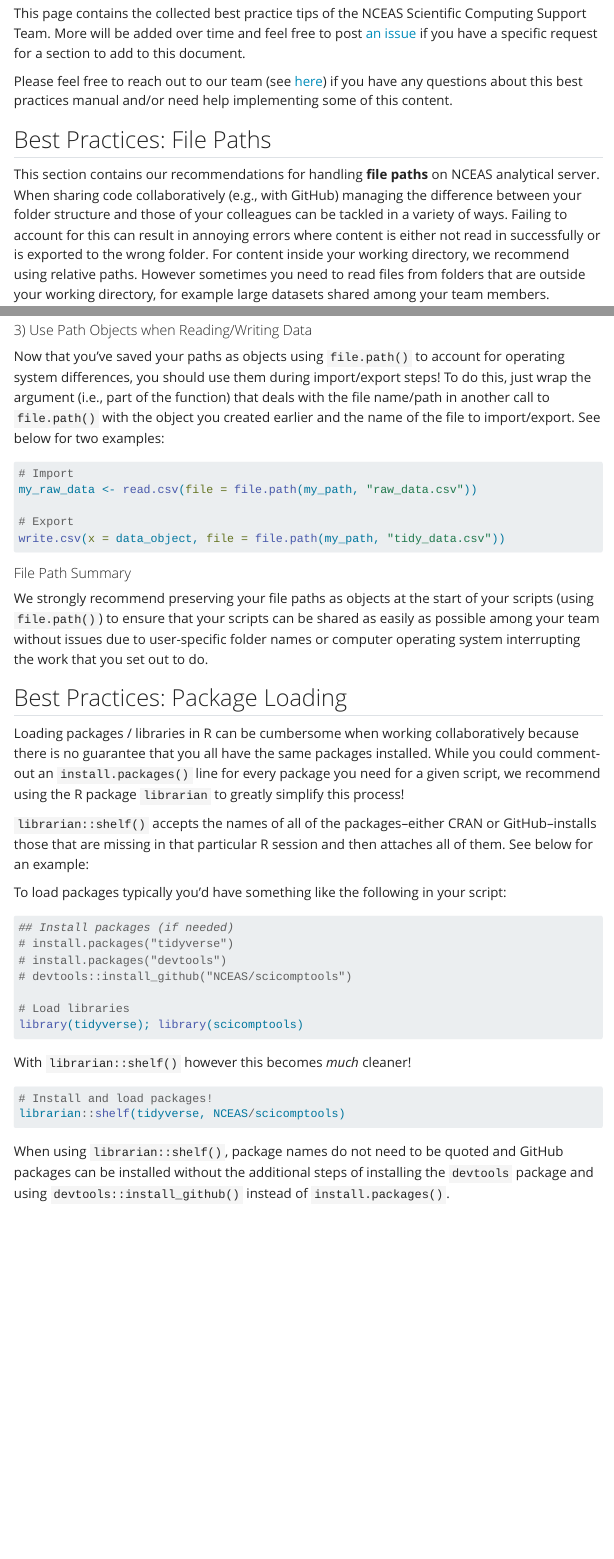
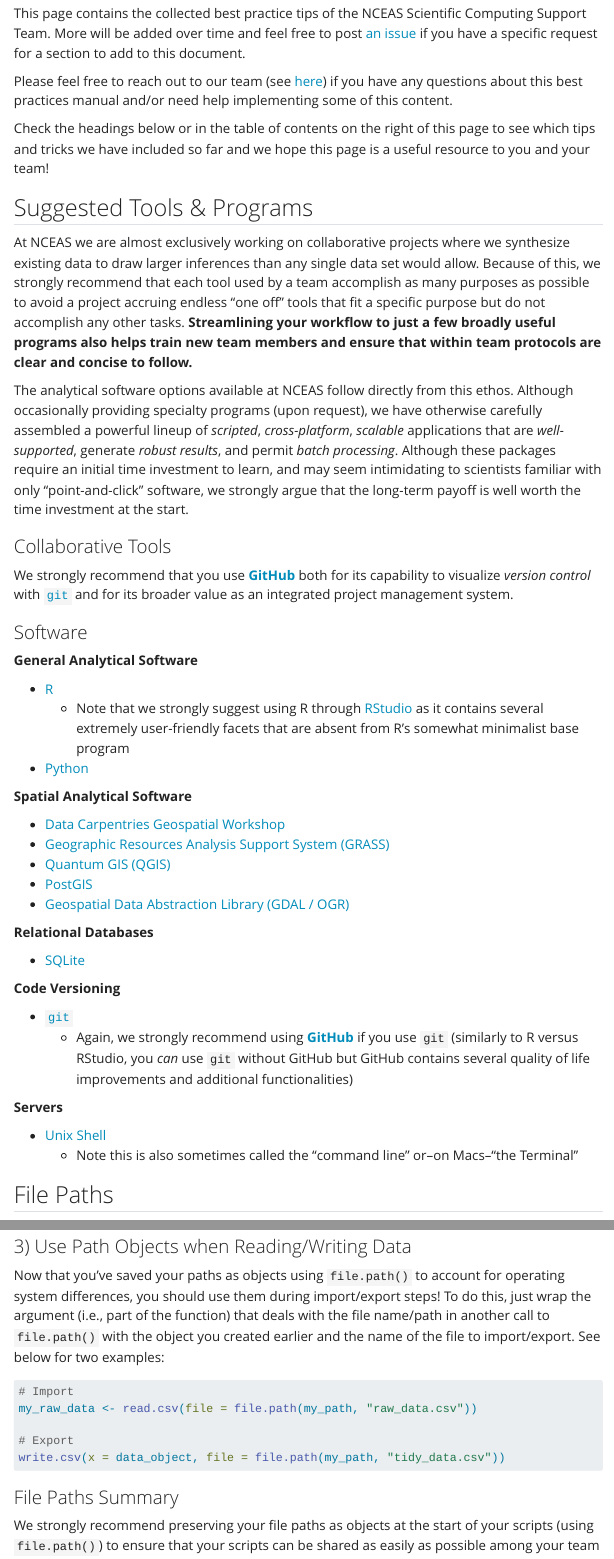
Before and after one commit to NCEAS/scicomptasks, a Quarto document (best_practices.qmd): the page in a window 1100 px wide, from 120 px down, and a second part further down, joined at a grey line. Rendered offline with R 4.5, knitr and Pandoc in place of Quarto, with nearby package versions; menus at the side of the page are left out.

Commit message:
Cannibalized some of the NCEAS computing page but changed the links (where possible) to the relevant Software / Data Carpentries trainings (these are actively maintained and good resources so it makes sense--to me--to leverage them to have one fewer thing to maintain on our end)

````diff
--- a/best_practices.qmd
+++ b/best_practices.qmd
@@ -14,7 +14,49 @@
 
 Please feel free to reach out to our team (see [here](https://www.nceas.ucsb.edu/programming-support)) if you have any questions about this best practices manual and/or need help implementing some of this content.
 
-## Best Practices: File Paths
+Check the headings below or in the table of contents on the right of this page to see which tips and tricks we have included so far and we hope this page is a useful resource to you and your team!
+
+## Suggested Tools & Programs
+
+At NCEAS we are almost exclusively working on collaborative projects where we synthesize existing data to draw larger inferences than any single data set would allow. Because of this, we strongly recommend that each tool used by a team accomplish as many purposes as possible to avoid a project accruing endless "one off" tools that fit a specific purpose but do not accomplish any other tasks. **Streamlining your workflow to just a few broadly useful programs also helps train new team members and ensure that within team protocols are clear and concise to follow.**
+
+The analytical software options available at NCEAS follow directly from this ethos. Although occasionally providing specialty programs (upon request), we have otherwise carefully assembled a powerful lineup of *scripted*, *cross-platform*, *scalable* applications that are *well-supported*, generate *robust results*, and permit *batch processing*. Although these packages require an initial time investment to learn, and may seem intimidating to scientists familiar with only "point-and-click" software, we strongly argue that the long-term payoff is well worth the time investment at the start.
+
+### Collaborative Tools
+
+We strongly recommend that you use **[GitHub](https://github.com/)** both for its capability to visualize *version control* with [`git`](https://pages.github.nceas.ucsb.edu/NCEAS/Computing/git.html) and for its broader value as an integrated project management system.
+
+### Software
+
+**General Analytical Software**
+
+- [R](https://datacarpentry.org/R-genomics/index.html)
+    - Note that we strongly suggest using R through [RStudio](https://www.rstudio.com/) as it contains several extremely user-friendly facets that are absent from R's somewhat minimalist base program
+- [Python](https://swcarpentry.github.io/python-novice-inflammation/setup.html)
+
+**Spatial Analytical Software**
+
+- [Data Carpentries Geospatial Workshop](https://datacarpentry.org/geospatial-workshop/setup.html)
+- [Geographic Resources Analysis Support System (GRASS)](https://pages.github.nceas.ucsb.edu/NCEAS/Computing/grass.html)
+- [Quantum GIS (QGIS)](https://pages.github.nceas.ucsb.edu/NCEAS/Computing/quantum_gis.html)
+- [PostGIS](https://pages.github.nceas.ucsb.edu/NCEAS/Computing/postgis.html)
+- [Geospatial Data Abstraction Library (GDAL / OGR)](https://pages.github.nceas.ucsb.edu/NCEAS/Computing/gdal.html)
+
+**Relational Databases**
+
+- [SQLite](https://swcarpentry.github.io/sql-novice-survey/)
+
+**Code Versioning**
+
+- [`git`](https://swcarpentry.github.io/git-novice/)
+    - Again, we strongly recommend using **[GitHub](https://github.com/)** if you use `git` (similarly to R versus RStudio, you *can* use `git` without GitHub but GitHub contains several quality of life improvements and additional functionalities)
+
+**Servers**
+
+- [Unix Shell](https://swcarpentry.github.io/shell-novice/)
+    - Note this is also sometimes called the "command line" or--on Macs--"the Terminal"
+
+## File Paths
 
 This section contains our recommendations for handling **file paths** on NCEAS analytical server. When sharing code collaboratively (e.g., with GitHub) managing the difference between your folder structure and those of your colleagues can be tackled in a variety of ways. Failing to account for this can result in annoying errors where content is either not read in successfully or is exported to the wrong folder. For content inside your working directory, we recommend using relative paths. However sometimes you need to read files from folders that are outside your working directory, for example large datasets shared among your team members.
 
@@ -40,7 +82,7 @@
 
 Note that while you could use `paste(..., sep = '/')` instead, it does not account for the different slash between Mac and PC so `file.path()` is preferable.
 
-#### 3) Use Path Objects when Reading/Writing Data
+### 3) Use Path Objects when Reading/Writing Data
 
 Now that you've saved your paths as objects using `file.path()` to account for operating system differences, you should use them during import/export steps! To do this, just wrap the argument (i.e., part of the function) that deals with the file name/path in another call to `file.path()` with the object you created earlier and the name of the file to import/export. See below for two examples:
 
@@ -52,11 +94,11 @@
 write.csv(x = data_object, file = file.path(my_path, "tidy_data.csv"))
 ```
 
-#### File Path Summary
+### File Paths Summary
 
 We strongly recommend preserving your file paths as objects at the start of your scripts (using `file.path()`) to ensure that your scripts can be shared as easily as possible among your team without issues due to user-specific folder names or computer operating system interrupting the work that you set out to do.
 
-## Best Practices: Package Loading
+## Package Loading
 
 Loading packages / libraries in R can be cumbersome when working collaboratively because there is no guarantee that you all have the same packages installed. While you could comment-out an `install.packages()` line for every package you need for a given script, we recommend using the R package `librarian` to greatly simplify this process!
 
````
Also changed, not shown: docs/search.json, best_practices.qmd (4 more changed lines), 1 other file.
